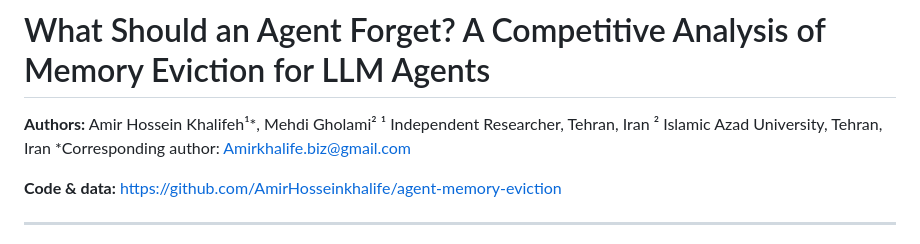
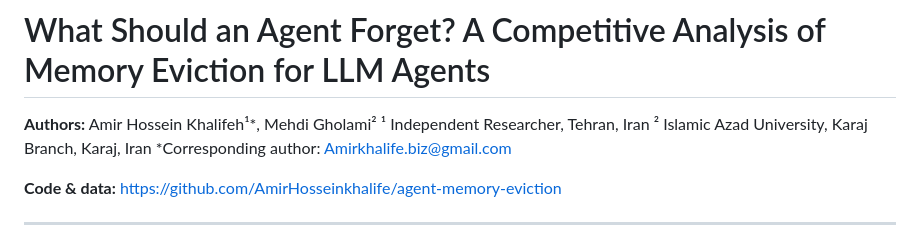
Before and after one commit to AmirHosseinkhalife/agent-memory-eviction, a Markdown page: paper.en.md, the part around the change. Drawn GitHub-style.

Commit message:
Update second author's affiliation (Islamic Azad University, Karaj Branch)
Co-Authored-By: Claude Opus 5.5 (1M context) <noreply@anthropic.com>

```diff
--- a/paper.en.md
+++ b/paper.en.md
@@ -11,7 +11,7 @@ Status: complete; author information final
 
 **Authors:** Amir Hossein Khalifeh¹\*, Mehdi Gholami²
 ¹ Independent Researcher, Tehran, Iran
-² Islamic Azad University, Tehran, Iran
+² Islamic Azad University, Karaj Branch, Karaj, Iran
 \*Corresponding author: Amirkhalife.biz@gmail.com
 
 **Code & data:** https://github.com/AmirHosseinkhalife/agent-memory-eviction
```
Also changed, not shown: paper.fa.md (+1 -1 lines).
